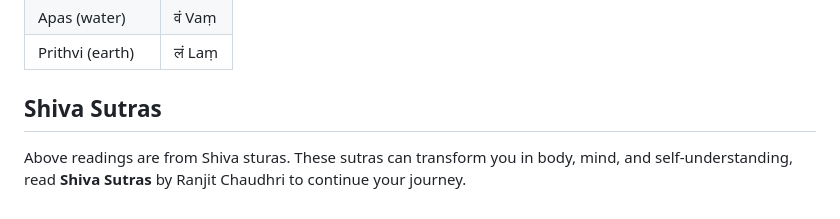
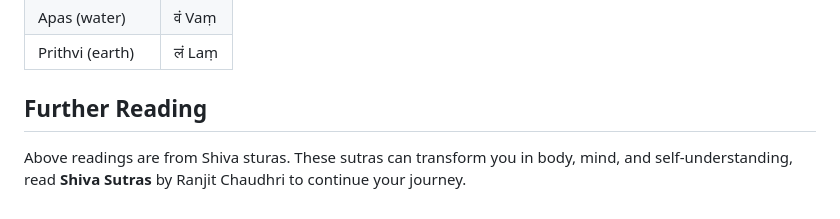
Before and after one commit to anirudh1800/iambrahman, a Markdown page: shaivism.md, the part around the change. Drawn GitHub-style.

Commit message:
update names

```diff
--- a/shaivism.md
+++ b/shaivism.md
@@ -136,5 +136,5 @@ This place-of-articulation logic is also why each element has a single-syllable
 | Apas (water) | वं Vaṃ |
 | Prithvi (earth) | लं Laṃ |
 
-## Shiva Sutras
+## Further Reading
 Above readings are from Shiva sturas. These sutras can transform you in body, mind, and self-understanding, read **Shiva Sutras** by Ranjit Chaudhri to continue your journey.
```
